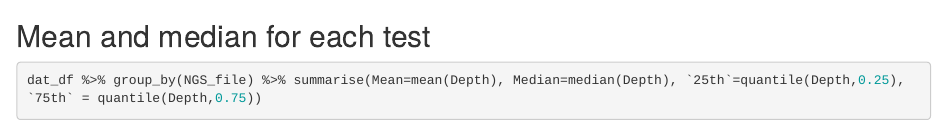
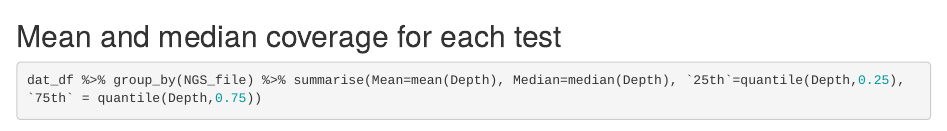
Before and after one commit to davemcg/MVL_gene_analysis, an R Markdown document (notebooks/Coverage.Rmd): the page in a window 1100 px wide, from 1680 px down. Rendered offline with R 4.5, knitr and Pandoc, with nearby package versions; some code elsewhere in the file could not run offline.

Commit message:
header tweak

````diff
--- a/notebooks/Coverage.Rmd
+++ b/notebooks/Coverage.Rmd
@@ -50,7 +50,7 @@ dat_df %>% filter(NGS_file %in% c('CCGO_800071_WGS','HG001_WGS','CCGO_800596_Exo
   ggplot(aes(x=log2(Depth+1), colour=NGS_file)) + geom_density() + theme_Publication() + geom_vline(xintercept = log2(10), colour='red')
 ```
 
-## Mean and median for each test
+## Mean and median coverage for each test
 ```{r}
 dat_df %>% group_by(NGS_file) %>% summarise(Mean=mean(Depth), Median=median(Depth), `25th`=quantile(Depth,0.25), `75th` = quantile(Depth,0.75))
 ```
````
